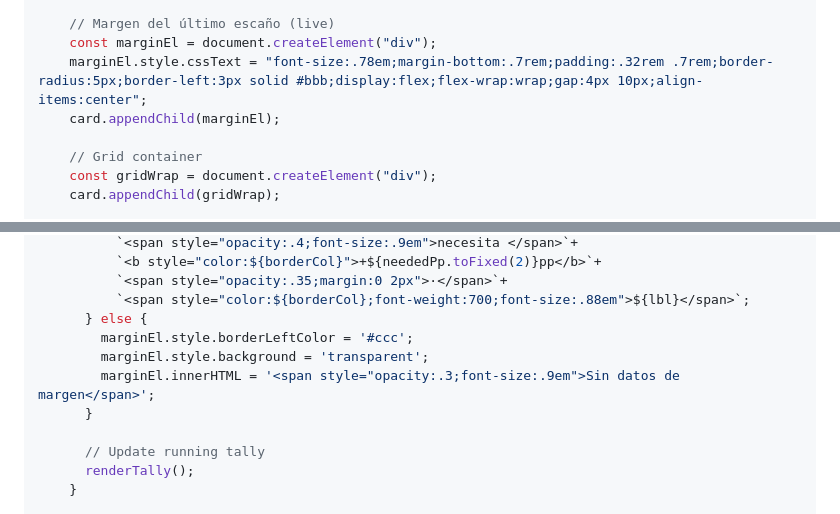
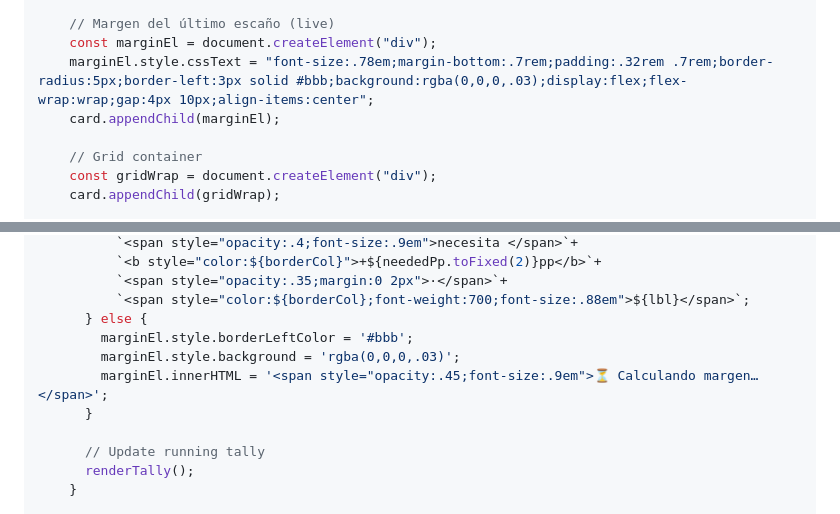
Before and after one commit to parrafernandezrodrigo-max/mapa_electoral_spain, a Markdown page: frontend/src/estimador.md, 2 parts joined by grey strips. Drawn GitHub-style.

Commit message:
Fix margin strip visibility - always visible background

```diff
--- a/frontend/src/estimador.md
+++ b/frontend/src/estimador.md
@@ -565,7 +565,7 @@ const mainEl = (() => {
 
     // Margen del último escaño (live)
     const marginEl = document.createElement("div");
-    marginEl.style.cssText = "font-size:.78em;margin-bottom:.7rem;padding:.32rem .7rem;border-radius:5px;border-left:3px solid #bbb;display:flex;flex-wrap:wrap;gap:4px 10px;align-items:center";
+    marginEl.style.cssText = "font-size:.78em;margin-bottom:.7rem;padding:.32rem .7rem;border-radius:5px;border-left:3px solid #bbb;background:rgba(0,0,0,.03);display:flex;flex-wrap:wrap;gap:4px 10px;align-items:center";
     card.appendChild(marginEl);
 
     // Grid container
@@ -812,9 +812,9 @@ const mainEl = (() => {
           `<span style="opacity:.35;margin:0 2px">·</span>`+
           `<span style="color:${borderCol};font-weight:700;font-size:.88em">${lbl}</span>`;
       } else {
-        marginEl.style.borderLeftColor = '#ccc';
-        marginEl.style.background = 'transparent';
-        marginEl.innerHTML = '<span style="opacity:.3;font-size:.9em">Sin datos de margen</span>';
+        marginEl.style.borderLeftColor = '#bbb';
+        marginEl.style.background = 'rgba(0,0,0,.03)';
+        marginEl.innerHTML = '<span style="opacity:.45;font-size:.9em">⏳ Calculando margen…</span>';
       }
 
       // Update running tally
```
